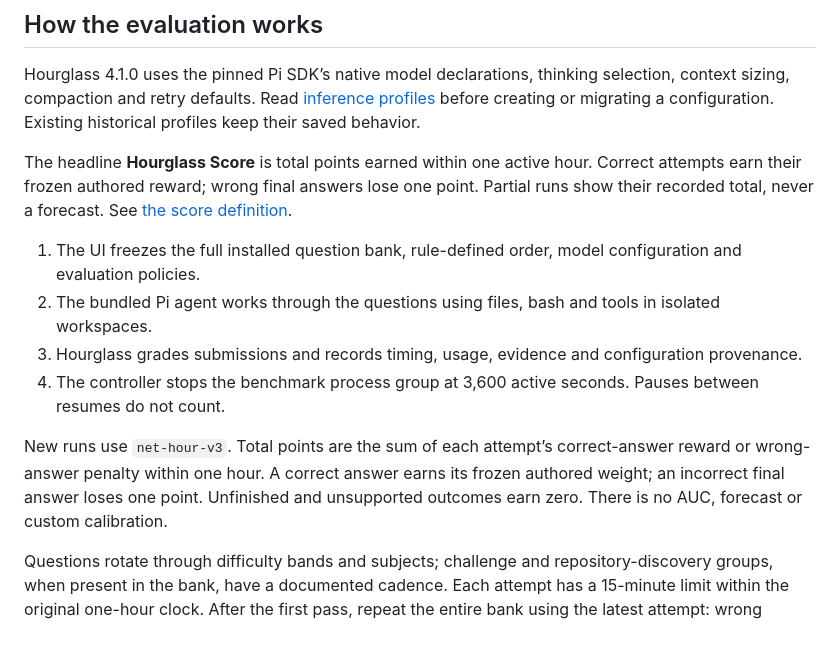
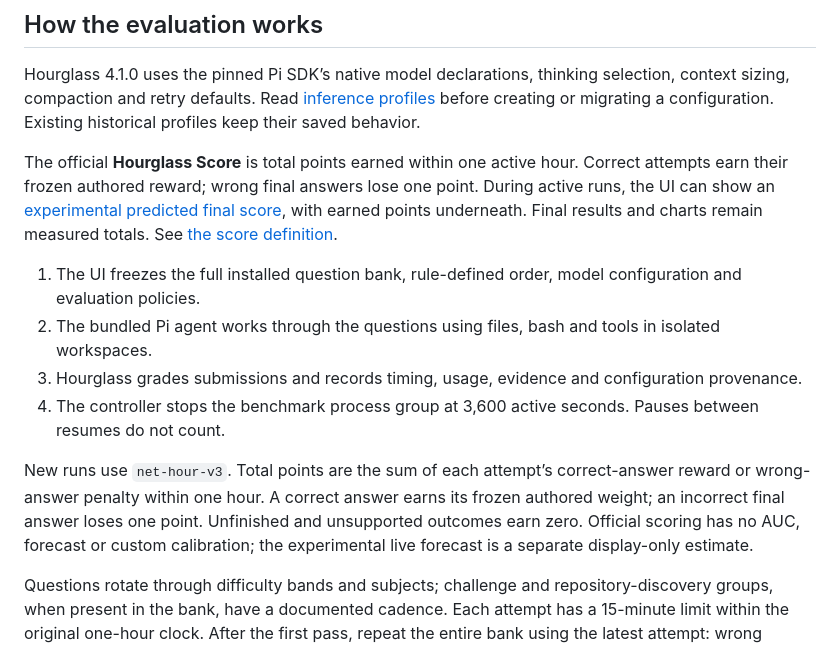
Before and after one commit to JordiPosthumus/hourglass-bench, a Markdown page: README.md, the part around the change. Drawn GitHub-style.

Commit message:
Clarify experimental forecasts versus official scores

```diff
--- a/README.md
+++ b/README.md
@@ -57,14 +57,14 @@ Store your bank under `tasks/`, with one `task.json` per question directory. See
 
 Hourglass 4.1.0 uses the pinned Pi SDK’s native model declarations, thinking selection, context sizing, compaction and retry defaults. Read [inference profiles](docs/inference-profiles.md) before creating or migrating a configuration. Existing historical profiles keep their saved behavior.
 
-The headline **Hourglass Score** is total points earned within one active hour. Correct attempts earn their frozen authored reward; wrong final answers lose one point. Partial runs show their recorded total, never a forecast. See [the score definition](docs/scoring.md).
+The official **Hourglass Score** is total points earned within one active hour. Correct attempts earn their frozen authored reward; wrong final answers lose one point. During active runs, the UI can show an [experimental predicted final score](docs/score-prediction.md), with earned points underneath. Final results and charts remain measured totals. See [the score definition](docs/scoring.md).
 
 1. The UI freezes the full installed question bank, rule-defined order, model configuration and evaluation policies.
 2. The bundled Pi agent works through the questions using files, bash and tools in isolated workspaces.
 3. Hourglass grades submissions and records timing, usage, evidence and configuration provenance.
 4. The controller stops the benchmark process group at 3,600 active seconds. Pauses between resumes do not count.
 
-New runs use `net-hour-v3`. Total points are the sum of each attempt’s correct-answer reward or wrong-answer penalty within one hour. A correct answer earns its frozen authored weight; an incorrect final answer loses one point. Unfinished and unsupported outcomes earn zero. There is no AUC, forecast or custom calibration.
+New runs use `net-hour-v3`. Total points are the sum of each attempt’s correct-answer reward or wrong-answer penalty within one hour. A correct answer earns its frozen authored weight; an incorrect final answer loses one point. Unfinished and unsupported outcomes earn zero. Official scoring has no AUC, forecast or custom calibration; the experimental live forecast is a separate display-only estimate.
 
 Questions rotate through difficulty bands and subjects; challenge and repository-discovery groups, when present in the bank, have a documented cadence. Each attempt has a 15-minute limit within the original one-hour clock. After the first pass, repeat the entire bank using the latest attempt: wrong answers first, then unfinished questions, then correct answers; slowest first in every group. Each attempt has a fresh conversation and workspace, without previous answers or grading. An unscored warm-up precedes each new run and resume, before the scoring clocks start. New runs randomize option IDs and positions using a private run seed; resumes retain that seed. Thus separate runs can have different option layouts even with identical bank files. See [methodology](docs/methodology.md), [prompt contract](docs/prompt-contract.md) and [run identity](docs/run-identity.md) for comparison limits. Authored tiers carry no empirical difficulty claim.
 
```
Also changed, not shown: docs/methodology.md (+1 -1 lines).
